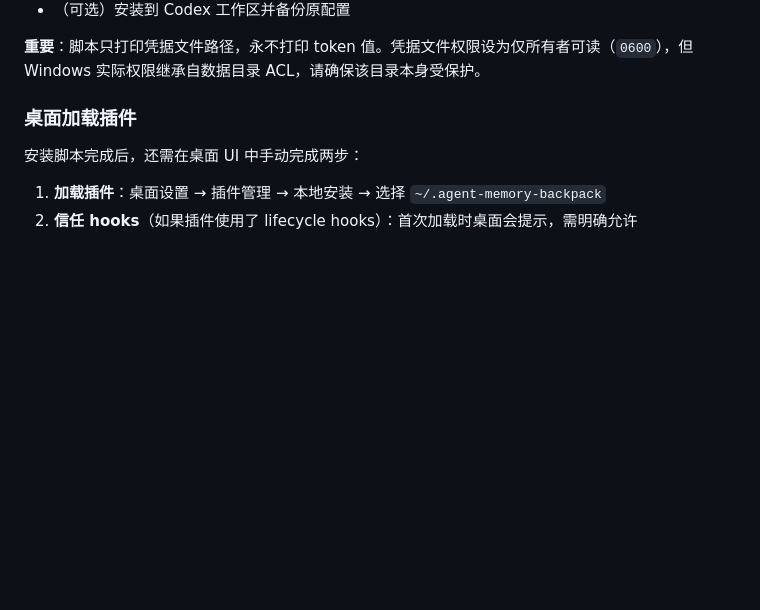
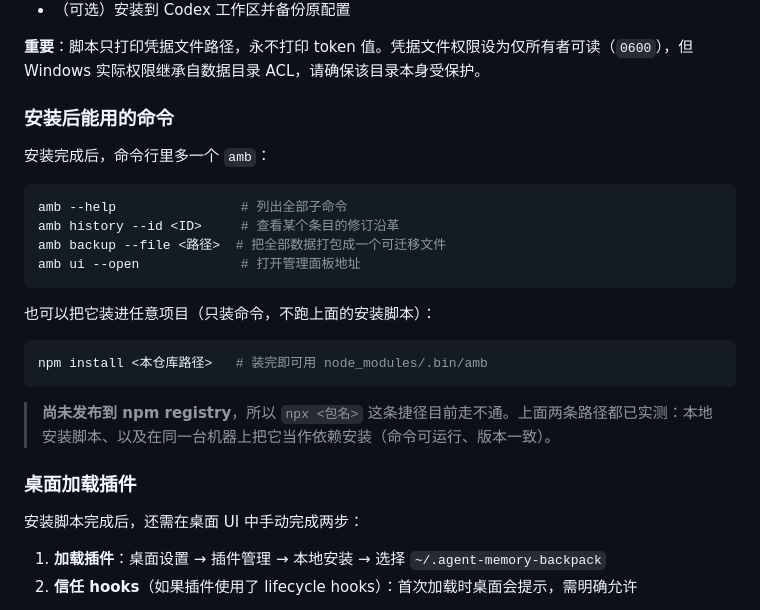
Before and after one commit to czx455501074-afk/agent-memory-backpack, a Markdown page: README.md, the part around the change. Drawn GitHub-style; blank space fills up the shorter version.

Commit message:
docs(readme): document the command that install actually creates
The package declares a bin, and installing it really does put amb on the
path - verified by installing into an empty project and running the shim. The
README never mentioned it, so a new user had no way to know there was a
command at all. Added the few subcommands worth knowing, plus the
install-us-anywhere path, and said plainly that npx is not available because
the package is not on the registry yet rather than implying otherwise.

Every command listed was checked against the CLI's own help output.

````diff
--- a/README.md
+++ b/README.md
@@ -43,6 +43,25 @@ npm run install:local -- --codex-workspace <工作区名称>
 - （可选）安装到 Codex 工作区并备份原配置
 
 **重要**：脚本只打印凭据文件路径，永不打印 token 值。凭据文件权限设为仅所有者可读（`0600`），但 Windows 实际权限继承自数据目录 ACL，请确保该目录本身受保护。
+
+### 安装后能用的命令
+
+安装完成后，命令行里多一个 `amb`：
+
+```powershell
+amb --help                # 列出全部子命令
+amb history --id <ID>     # 查看某个条目的修订沿革
+amb backup --file <路径>  # 把全部数据打包成一个可迁移文件
+amb ui --open             # 打开管理面板地址
+```
+
+也可以把它装进任意项目（只装命令，不跑上面的安装脚本）：
+
+```powershell
+npm install <本仓库路径>   # 装完即可用 node_modules/.bin/amb
+```
+
+> **尚未发布到 npm registry**，所以 `npx <包名>` 这条捷径目前走不通。上面两条路径都已实测：本地安装脚本、以及在同一台机器上把它当作依赖安装（命令可运行、版本一致）。
 
 ### 桌面加载插件
 
````
